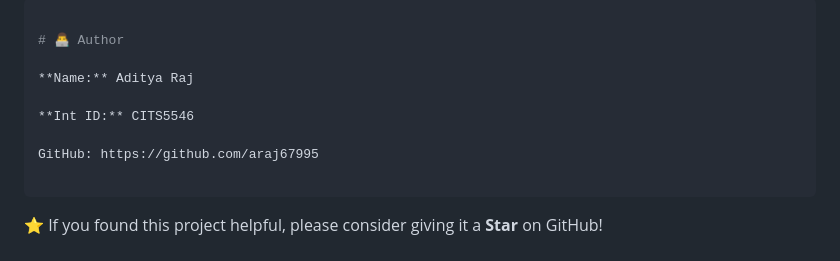
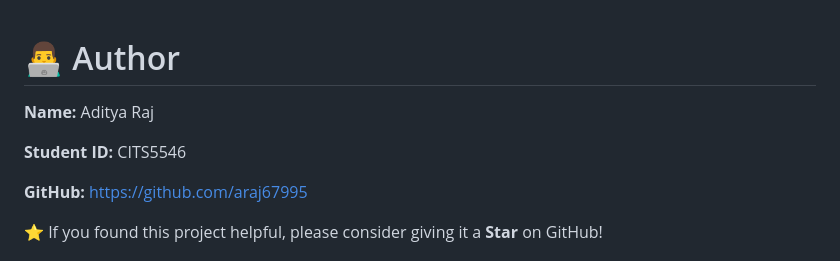
Before and after one commit to araj67995/expense-tracker, a Markdown page: README.md, the part around the change. Drawn GitHub-style.

```diff
--- a/README.md
+++ b/README.md
@@ -1,14 +1,10 @@
----
-
 # 👨‍💻 Author
 
 **Name:** Aditya Raj
 
-**Int ID:** CITS5546
+**Student ID:** CITS5546
 
-GitHub: https://github.com/araj67995
-
----
+**GitHub:** https://github.com/araj67995
 
 ⭐ If you found this project helpful, please consider giving it a **Star** on GitHub!
 
```
